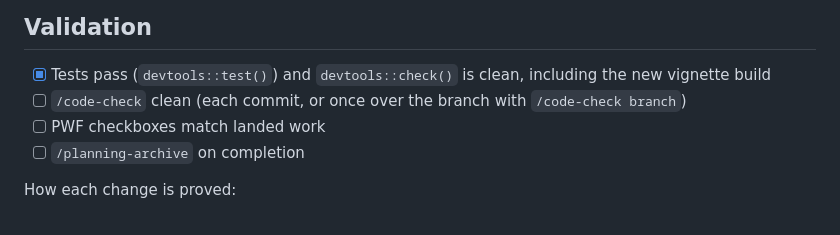
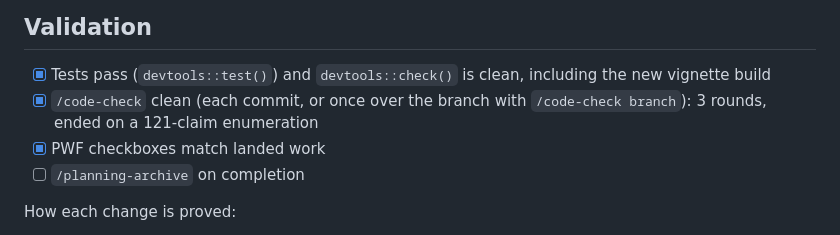
Before and after one commit to NewGraphEnvironment/crate, a Markdown page: planning/active/task_plan.md, the part around the change. Drawn GitHub-style.

Commit message:
Update PWF validation for #54
Co-Authored-By: Claude Opus 5.5 <noreply@anthropic.com>

```diff
--- a/planning/active/task_plan.md
+++ b/planning/active/task_plan.md
@@ -68,8 +68,8 @@ What I found while exploring, which shaped the phases:
 ## Validation
 
 - [x] Tests pass (`devtools::test()`) and `devtools::check()` is clean, including the new vignette build
-- [ ] `/code-check` clean (each commit, or once over the branch with `/code-check branch`)
-- [ ] PWF checkboxes match landed work
+- [x] `/code-check` clean (each commit, or once over the branch with `/code-check branch`): 3 rounds, ended on a 121-claim enumeration
+- [x] PWF checkboxes match landed work
 - [ ] `/planning-archive` on completion
 
 How each change is proved:
```
